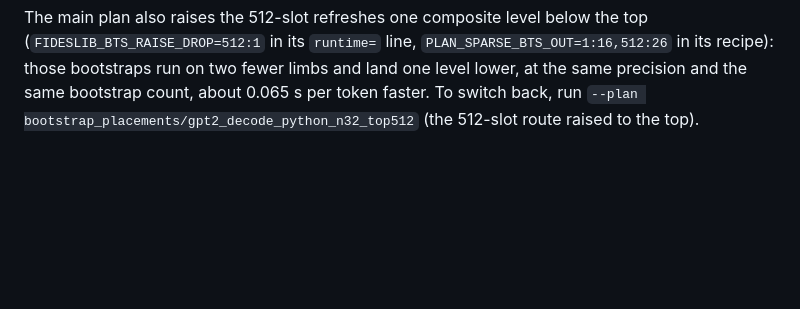
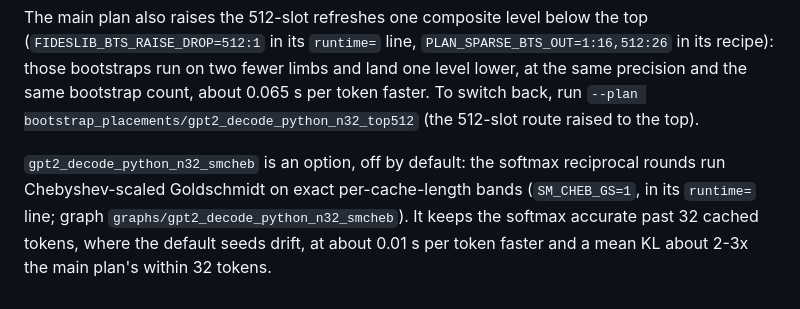
Before and after one commit to gladia-research-group/perseus, a Markdown page: bootstrap_placements/README.md, the part around the change. Rendered like a GitHub page; blank space fills up the shorter version.

Commit message:
Document the smcheb option

```diff
--- a/bootstrap_placements/README.md
+++ b/bootstrap_placements/README.md
@@ -131,3 +131,8 @@ The main plan also raises the 512-slot refreshes one composite level below the t
 recipe): those bootstraps run on two fewer limbs and land one level lower, at the same precision
 and the same bootstrap count, about 0.065 s per token faster. To switch back, run
 `--plan bootstrap_placements/gpt2_decode_python_n32_top512` (the 512-slot route raised to the top).
+
+`gpt2_decode_python_n32_smcheb` is an option, off by default: the softmax reciprocal rounds run Chebyshev-scaled
+Goldschmidt on exact per-cache-length bands (`SM_CHEB_GS=1`, in its `runtime=` line; graph
+`graphs/gpt2_decode_python_n32_smcheb`). It keeps the softmax accurate past 32 cached tokens, where the default
+seeds drift, at about 0.01 s per token faster and a mean KL about 2-3x the main plan's within 32 tokens.
```
